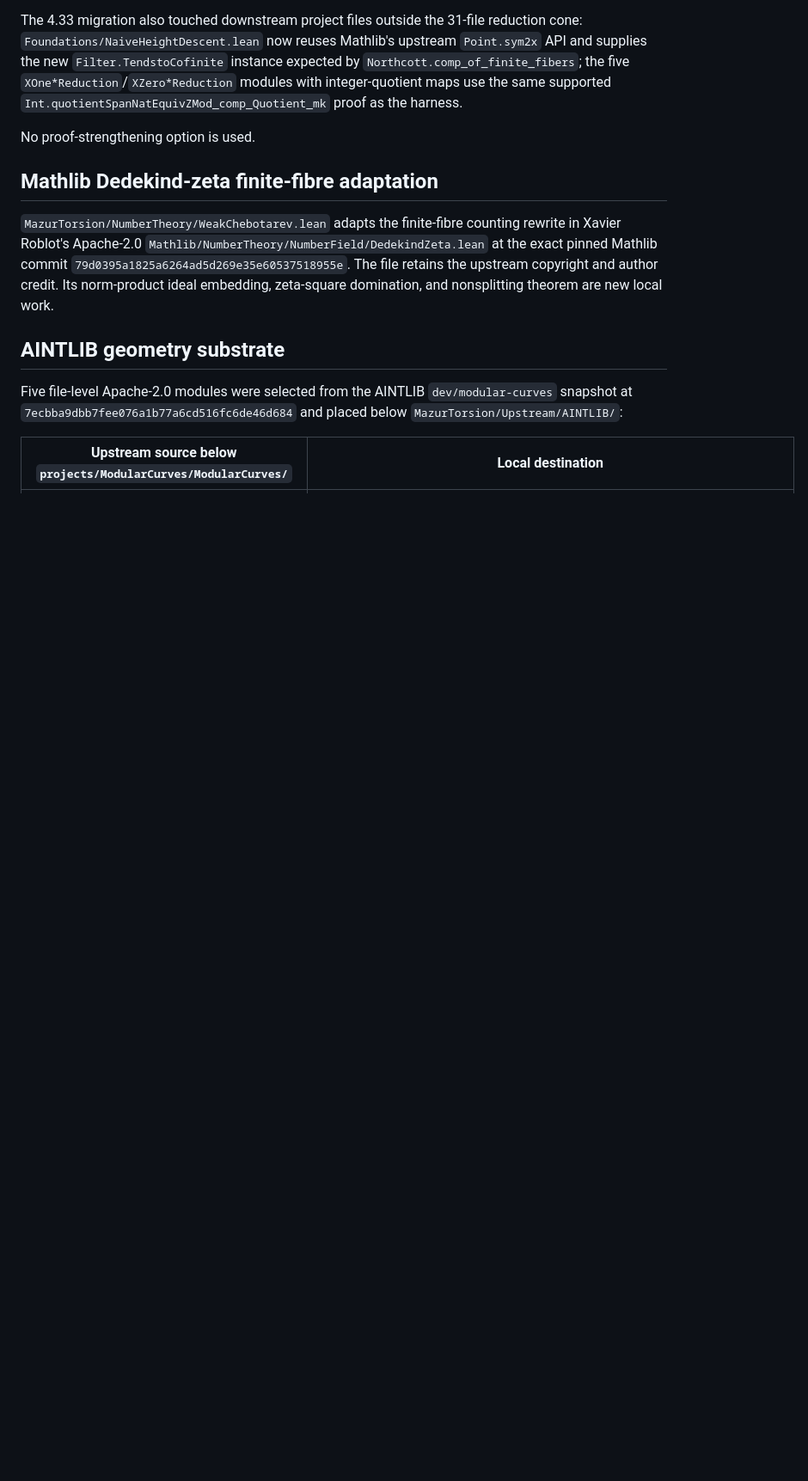
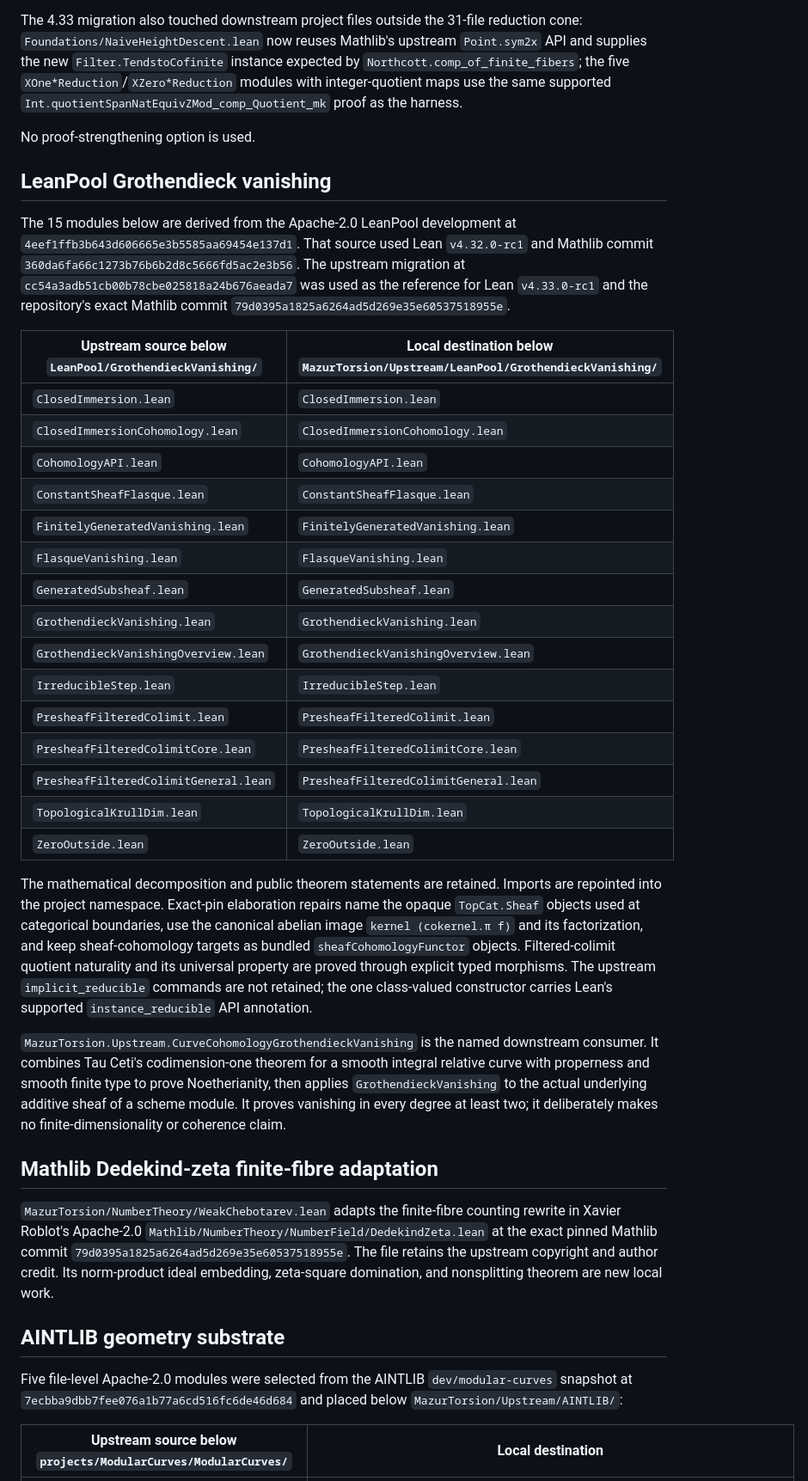
Before and after one commit to Vilin97/MazurTheorem, a Markdown page: PORTING.md, the part around the change. Shown at 86% size. Rendered like a GitHub page; blank space fills up the shorter version.

Commit message:
docs(provenance): record LeanPool vanishing port

```diff
--- a/PORTING.md
+++ b/PORTING.md
@@ -145,6 +145,51 @@ the new `Filter.TendstoCofinite` instance expected by `Northcott.comp_of_finite_
 
 No proof-strengthening option is used.
 
+## LeanPool Grothendieck vanishing
+
+The 15 modules below are derived from the Apache-2.0 LeanPool development at
+`4eef1ffb3b643d606665e3b5585aa69454e137d1`. That source used Lean
+`v4.32.0-rc1` and Mathlib commit
+`360da6fa66c1273b76b6b2d8c5666fd5ac2e3b56`. The upstream migration at
+`cc54a3adb51cb00b78cbe025818a24b676aeada7` was used as the reference for
+Lean `v4.33.0-rc1` and the repository's exact Mathlib commit
+`79d0395a1825a6264ad5d269e35e60537518955e`.
+
+| Upstream source below `LeanPool/GrothendieckVanishing/` | Local destination below `MazurTorsion/Upstream/LeanPool/GrothendieckVanishing/` |
+|---|---|
+| `ClosedImmersion.lean` | `ClosedImmersion.lean` |
+| `ClosedImmersionCohomology.lean` | `ClosedImmersionCohomology.lean` |
+| `CohomologyAPI.lean` | `CohomologyAPI.lean` |
+| `ConstantSheafFlasque.lean` | `ConstantSheafFlasque.lean` |
+| `FinitelyGeneratedVanishing.lean` | `FinitelyGeneratedVanishing.lean` |
+| `FlasqueVanishing.lean` | `FlasqueVanishing.lean` |
+| `GeneratedSubsheaf.lean` | `GeneratedSubsheaf.lean` |
+| `GrothendieckVanishing.lean` | `GrothendieckVanishing.lean` |
+| `GrothendieckVanishingOverview.lean` | `GrothendieckVanishingOverview.lean` |
+| `IrreducibleStep.lean` | `IrreducibleStep.lean` |
+| `PresheafFilteredColimit.lean` | `PresheafFilteredColimit.lean` |
+| `PresheafFilteredColimitCore.lean` | `PresheafFilteredColimitCore.lean` |
+| `PresheafFilteredColimitGeneral.lean` | `PresheafFilteredColimitGeneral.lean` |
+| `TopologicalKrullDim.lean` | `TopologicalKrullDim.lean` |
+| `ZeroOutside.lean` | `ZeroOutside.lean` |
+
+The mathematical decomposition and public theorem statements are retained.
+Imports are repointed into the project namespace. Exact-pin elaboration
+repairs name the opaque `TopCat.Sheaf` objects used at categorical boundaries,
+use the canonical abelian image `kernel (cokernel.π f)` and its factorization,
+and keep sheaf-cohomology targets as bundled `sheafCohomologyFunctor` objects.
+Filtered-colimit quotient naturality and its universal property are proved
+through explicit typed morphisms. The upstream `implicit_reducible` commands
+are not retained; the one class-valued constructor carries Lean's supported
+`instance_reducible` API annotation.
+
+`MazurTorsion.Upstream.CurveCohomologyGrothendieckVanishing` is the named
+downstream consumer. It combines Tau Ceti's codimension-one theorem for a
+smooth integral relative curve with properness and smooth finite type to prove
+Noetherianity, then applies `GrothendieckVanishing` to the actual underlying
+additive sheaf of a scheme module. It proves vanishing in every degree at least
+two; it deliberately makes no finite-dimensionality or coherence claim.
+
 ## Mathlib Dedekind-zeta finite-fibre adaptation
 
 `MazurTorsion/NumberTheory/WeakChebotarev.lean` adapts the finite-fibre
```
Also changed, not shown: THIRD_PARTY_NOTICES.md (+14 -0 lines), docs/PRIOR_ART.md (+29 -0 lines).
